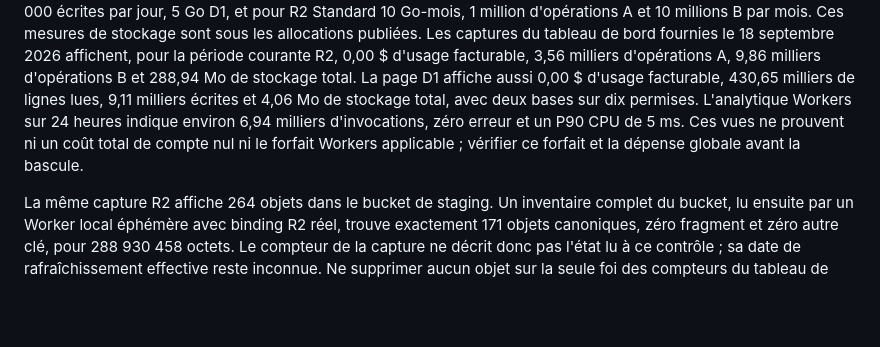
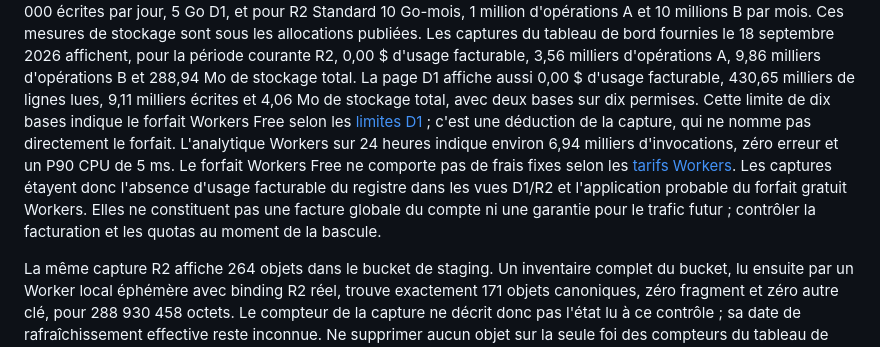
Before and after one commit to Matanek/Silex-Registry, a Markdown page: server/cloudflare/OPERATIONS.md, the part around the change. Rendered like a GitHub page; blank space fills up the shorter version.

Commit message:
Identify Workers Free tier from observed D1 limit

```diff
--- a/server/cloudflare/OPERATIONS.md
+++ b/server/cloudflare/OPERATIONS.md
@@ -99,11 +99,18 @@ les allocations publiées. Les captures du tableau de bord fournies le
 facturable, 3,56 milliers d'opérations A, 9,86 milliers d'opérations B et
 288,94 Mo de stockage total. La page D1 affiche aussi 0,00 $ d'usage
 facturable, 430,65 milliers de lignes lues, 9,11 milliers écrites et
-4,06 Mo de stockage total, avec deux bases sur dix permises. L'analytique
+4,06 Mo de stockage total, avec deux bases sur dix permises. Cette limite de
+dix bases indique le forfait Workers Free selon les
+[limites D1](https://developers.cloudflare.com/d1/platform/limits/) ; c'est
+une déduction de la capture, qui ne nomme pas directement le forfait.
+L'analytique
 Workers sur 24 heures indique environ 6,94 milliers d'invocations, zéro
-erreur et un P90 CPU de 5 ms. Ces vues ne prouvent ni un coût total de compte
-nul ni le forfait Workers applicable ; vérifier ce forfait et la dépense
-globale avant la bascule.
+erreur et un P90 CPU de 5 ms. Le forfait Workers Free ne comporte pas de frais
+fixes selon les [tarifs Workers](https://developers.cloudflare.com/workers/platform/pricing/).
+Les captures étayent donc l'absence d'usage facturable du registre dans les
+vues D1/R2 et l'application probable du forfait gratuit Workers. Elles ne
+constituent pas une facture globale du compte ni une garantie pour le trafic
+futur ; contrôler la facturation et les quotas au moment de la bascule.
 
 La même capture R2 affiche 264 objets dans le bucket de staging. Un inventaire
 complet du bucket, lu ensuite par un Worker local éphémère avec binding R2 réel,
```
